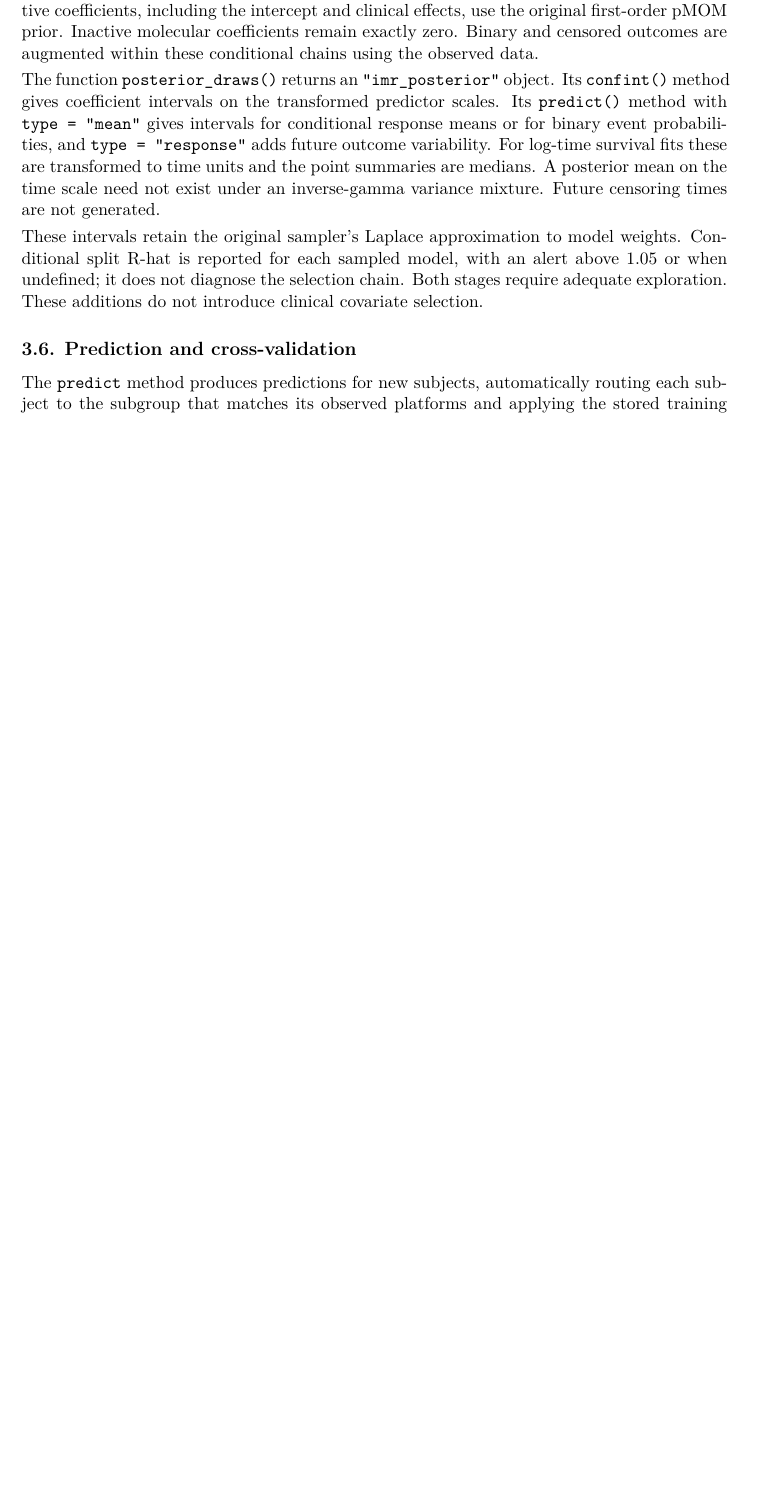
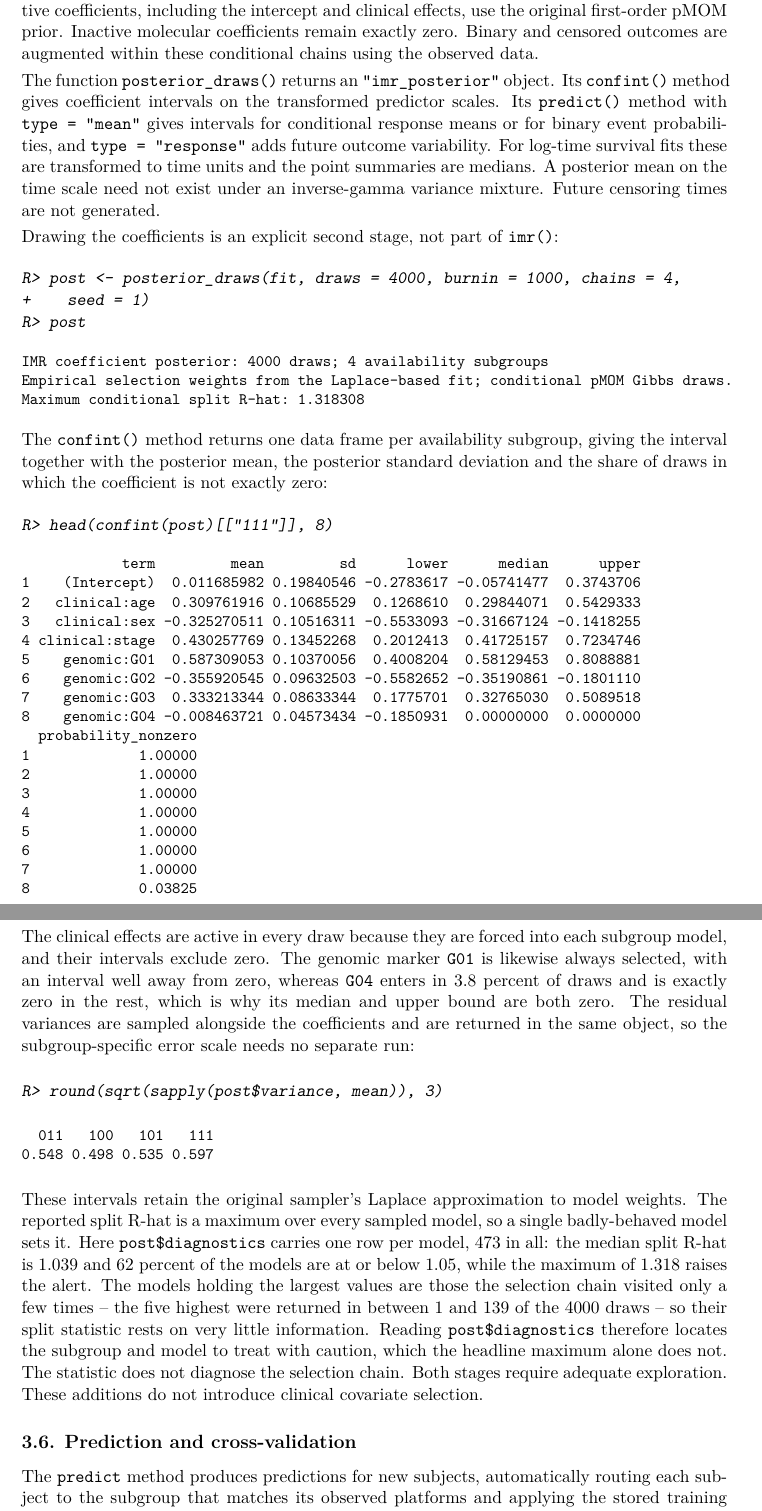
Before and after one commit to h7nian/IntegMultiReg, a LaTeX document (paper/IntegMultiReg.tex): part of page 20 of 40 before the commit and two parts of pages 20 and 21 of 41 after it, the two joined at a grey line, cut so that both start at the same text, the shorter picture padded with empty space. Compiled offline with pdfLaTeX.

Commit message:
Show the uncertainty methods with real output instead of naming them
The Overleaf notes asked for examples of what the new functions do and a
line-by-line walk-through of posterior_draws(). The manuscript named
posterior_summary(), confint(), theta_trace and selection_trace in a single
sentence and never showed a result.

The fitted-object section now prints posterior_summary(fit) and
confint(fit, parm = "theta"), which gives one row per subgroup pair per
platform; every lower bound is above zero, the proteomic interaction being
the strongest at 2.84.

The interval section now runs posterior_draws(fit, draws = 4000,
burnin = 1000, chains = 4), prints the coefficient intervals for subgroup
111, and shows the residual scale per subgroup, which answers the note
asking for sigma alongside beta -- the object already returned it.

The reported split R-hat is a maximum over sampled models. That is now said
plainly with the numbers behind it: 473 models, median 1.039, 62 percent at
or below 1.05, maximum 1.318, and the models carrying the largest values are
ones the selection chain visited between 1 and 139 times out of 4000.

All output was generated by running the code, not written by hand.

Co-Authored-By: Claude Opus 5 (1M context) <noreply@anthropic.com>
Claude-Session: https://claude.ai/code/session_01AKxsgRbtee8QYHT9o897ZT

```diff
--- a/paper/IntegMultiReg.tex
+++ b/paper/IntegMultiReg.tex
@@ -979,9 +1024,81 @@ transformed to time units and the point summaries are medians. A posterior
 mean on the time scale need not exist under an inverse-gamma variance mixture.
 Future censoring times are not generated.
 
+Drawing the coefficients is an explicit second stage, not part of
+\code{imr()}:
+
+\begin{CodeChunk}
+\begin{CodeInput}
+R> post <- posterior_draws(fit, draws = 4000, burnin = 1000, chains = 4,
++    seed = 1)
+R> post
+\end{CodeInput}
+\begin{CodeOutput}
+IMR coefficient posterior: 4000 draws; 4 availability subgroups
+Empirical selection weights from the Laplace-based fit; conditional pMOM Gibbs draws.
+Maximum conditional split R-hat: 1.318308
+\end{CodeOutput}
+\end{CodeChunk}
+
+The \code{confint()} method returns one data frame per availability subgroup,
+giving the interval together with the posterior mean, the posterior standard
+deviation and the share of draws in which the coefficient is not exactly zero:
+
+\begin{CodeChunk}
+\begin{CodeInput}
+R> head(confint(post)[["111"]], 8)
+\end{CodeInput}
+\begin{CodeOutput}
+            term         mean         sd      lower      median      upper
+1    (Intercept)  0.011685982 0.19840546 -0.2783617 -0.05741477  0.3743706
+2   clinical:age  0.309761916 0.10685529  0.1268610  0.29844071  0.5429333
+3   clinical:sex -0.325270511 0.10516311 -0.5533093 -0.31667124 -0.1418255
+4 clinical:stage  0.430257769 0.13452268  0.2012413  0.41725157  0.7234746
+5    genomic:G01  0.587309053 0.10370056  0.4008204  0.58129453  0.8088881
+6    genomic:G02 -0.355920545 0.09632503 -0.5582652 -0.35190861 -0.1801110
+7    genomic:G03  0.333213344 0.08633344  0.1775701  0.32765030  0.5089518
+8    genomic:G04 -0.008463721 0.04573434 -0.1850931  0.00000000  0.0000000
+  probability_nonzero
+1             1.00000
+2             1.00000
+3             1.00000
+4             1.00000
+5             1.00000
+6             1.00000
+7             1.00000
+8             0.03825
+\end{CodeOutput}
+\end{CodeChunk}
+
+The clinical effects are active in every draw because they are forced into each
+subgroup model, and their intervals exclude zero. The genomic marker
+\code{G01} is likewise always selected, with an interval well away from zero,
+whereas \code{G04} enters in 3.8 percent of draws and is exactly zero in the
+rest, which is why its median and upper bound are both zero. The residual
+variances are sampled alongside the coefficients and are returned in the same
+object, so the subgroup-specific error scale needs no separate run:
+
+\begin{CodeChunk}
+\begin{CodeInput}
+R> round(sqrt(sapply(post$variance, mean)), 3)
+\end{CodeInput}
+\begin{CodeOutput}
+  011   100   101   111
+0.548 0.498 0.535 0.597
+\end{CodeOutput}
+\end{CodeChunk}
+
 These intervals retain the original sampler's Laplace approximation to model
-weights. Conditional split R-hat is reported for each sampled model, with an
-alert above 1.05 or when undefined; it does not diagnose the selection chain.
+weights. The reported split R-hat is a maximum over every sampled model, so a
+single badly-behaved model sets it. Here \code{post$diagnostics} carries one
+row per model, 473 in all: the median split R-hat is 1.039 and 62 percent of
+the models are at or below 1.05, while the maximum of 1.318 raises the alert.
+The models holding the largest values are those the selection chain visited
+only a few times -- the five highest were returned in between 1 and 139 of the
+4000 draws -- so their split statistic rests on very little information.
+Reading \code{post$diagnostics} therefore locates the subgroup and model to
+treat with caution, which the headline maximum alone does not. The statistic
+does not diagnose the selection chain.
 Both stages require adequate exploration. These additions do not introduce
 clinical covariate selection.
 
```
Also changed, not shown: paper/response-to-editor.tex (+8 -3 lines), paper/IntegMultiReg.tex (57 more changed lines).
